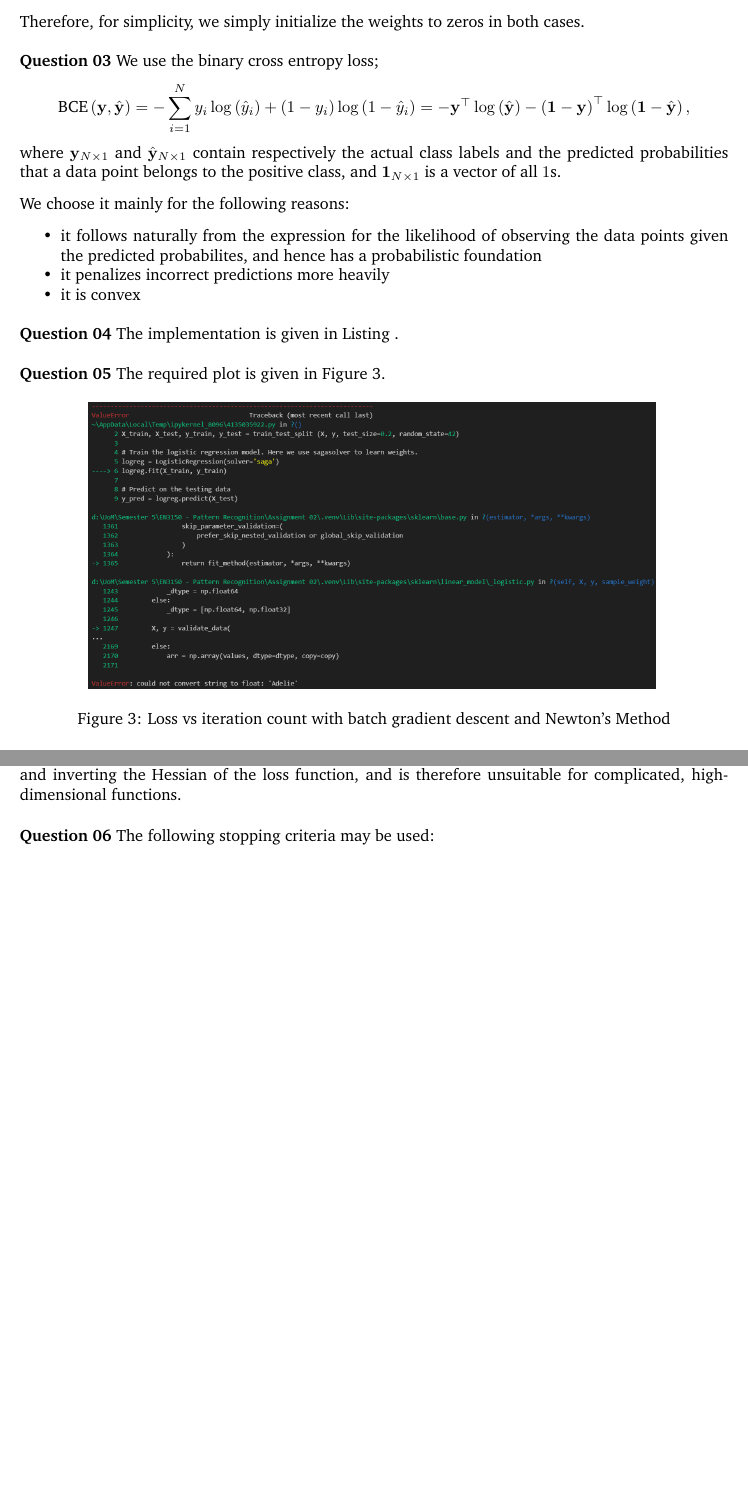
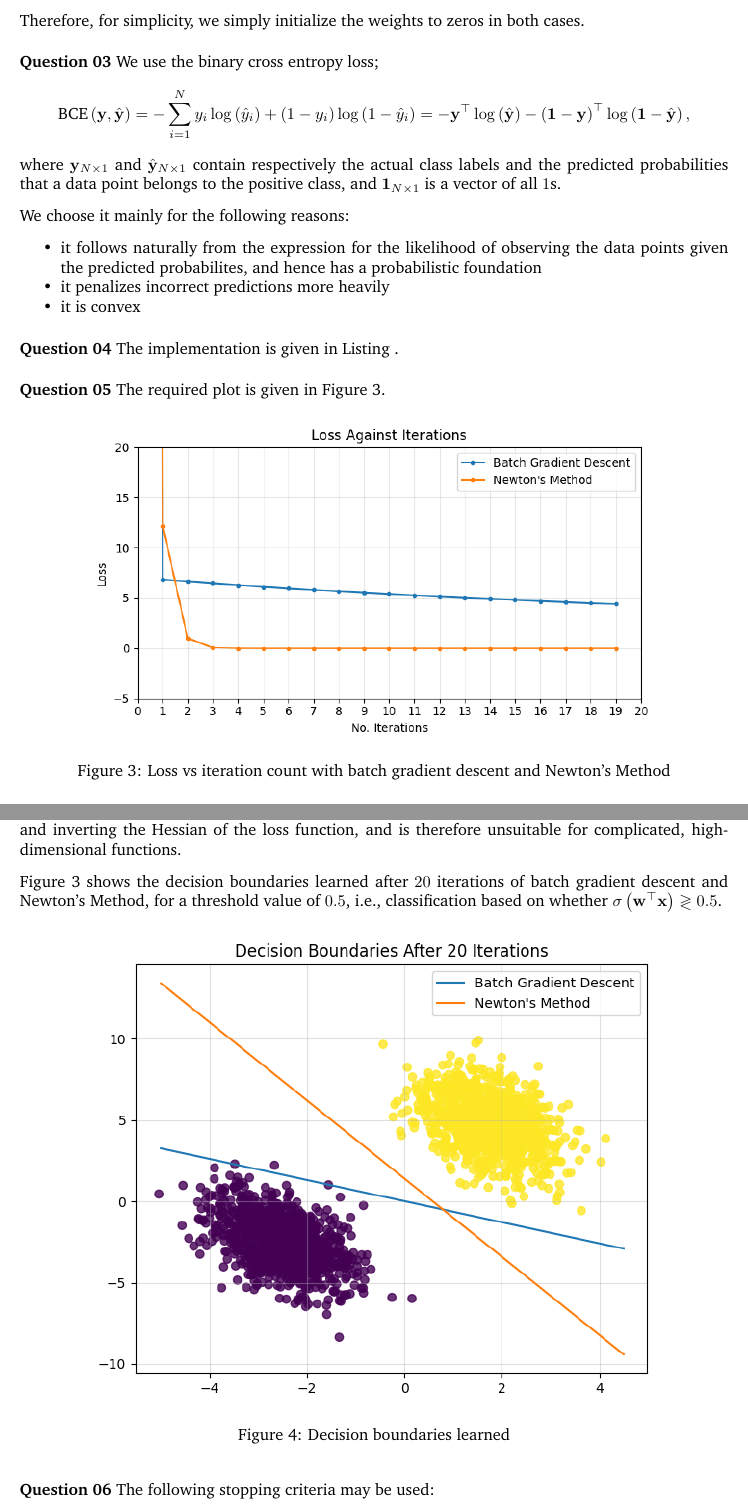
Before and after one commit to pulasthi-u/en3150-assignment02, a LaTeX document (Report/220658U_EN3150_A02.tex): two parts of pages 6 and 7 of 8 before the commit and two parts of pages 6 and 7 of 9 after it, joined at a grey line, cut so that both start at the same text, the shorter picture padded with empty space. Compiled offline with pdfLaTeX.

Commit message:
added images

```diff
--- a/Report/220658U_EN3150_A02.tex
+++ b/Report/220658U_EN3150_A02.tex
@@ -300,12 +300,12 @@ Accuracy with liblinear : 0.9767441860465116
 	\textbf{Question 04} The implementation is given in Listing .
 	\medskip
 
-	\textbf{Question 05} The required plot is given in Figure \ref{q3_5}.
+	\textbf{Question 05} The required plot is given in Figure \ref{q3_5_1}.
 
 	\begin{figure}[H]
 		\centering
-		\includegraphics[width=0.8\linewidth]{images/error.png}
-		\label{q3_5}
+		\includegraphics[width=0.8\linewidth]{images/q3_5_1.png}
+		\label{q3_5_1}
 		\caption{Loss vs iteration count with batch gradient descent and Newton's Method}
 	\end{figure}
 
@@ -318,7 +318,15 @@ Accuracy with liblinear : 0.9767441860465116
 	For example, although the gradient in some direction $a$ may be the steepest compared to another direction $b$, it may be the case that traversing further along $b$ leads to a path of much steeper descent towards a minimum---a path that would not have been discovered had the exploration been done in the direction of $a$.
 
 	We note however that Newton's Method comes at the increased computational cost of computing and inverting the Hessian of the loss function, and is therefore unsuitable for complicated, high-dimensional functions.
-	\medskip
+
+	Figure \ref{q3_5_2} shows the decision boundaries learned after $20$ iterations of batch gradient descent and Newton's Method, for a threshold value of $0.5$, i.e., classification based on whether $\sigma\left( \mathbf{w}^\top \mathbf{x} \right) \gtrless 0.5$.
+
+	\begin{figure}[H]
+		\centering
+		\includegraphics[width=0.8\linewidth]{images/q3_5_2.png}
+		\label{q3_5_2}
+		\caption{Decision boundaries learned}
+	\end{figure}
 
 	\textbf{Question 06} The following stopping criteria may be used:
 	\begin{itemize}[noitemsep]
```
Also changed, not shown: Report/220658U_EN3150_A02.pdf, Report/images/q3_1.png (added), Report/images/q3_5_1.png (added), Report/images/q3_5_2.png (added), Report/images/q3_7_1.png (added), Report/images/q3_7_2.png (added), Report/220658U_EN3150_A02.tex (6 more changed lines), 3 other files.
